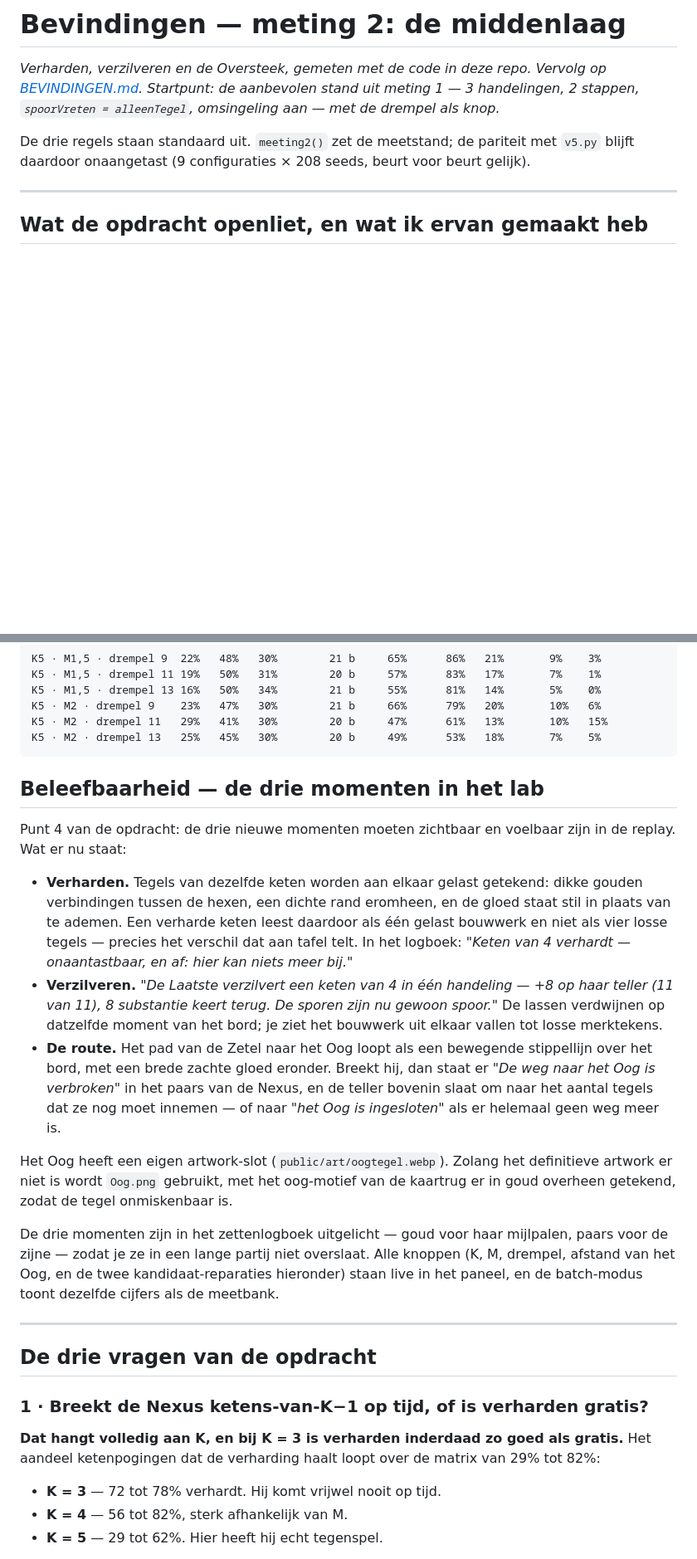
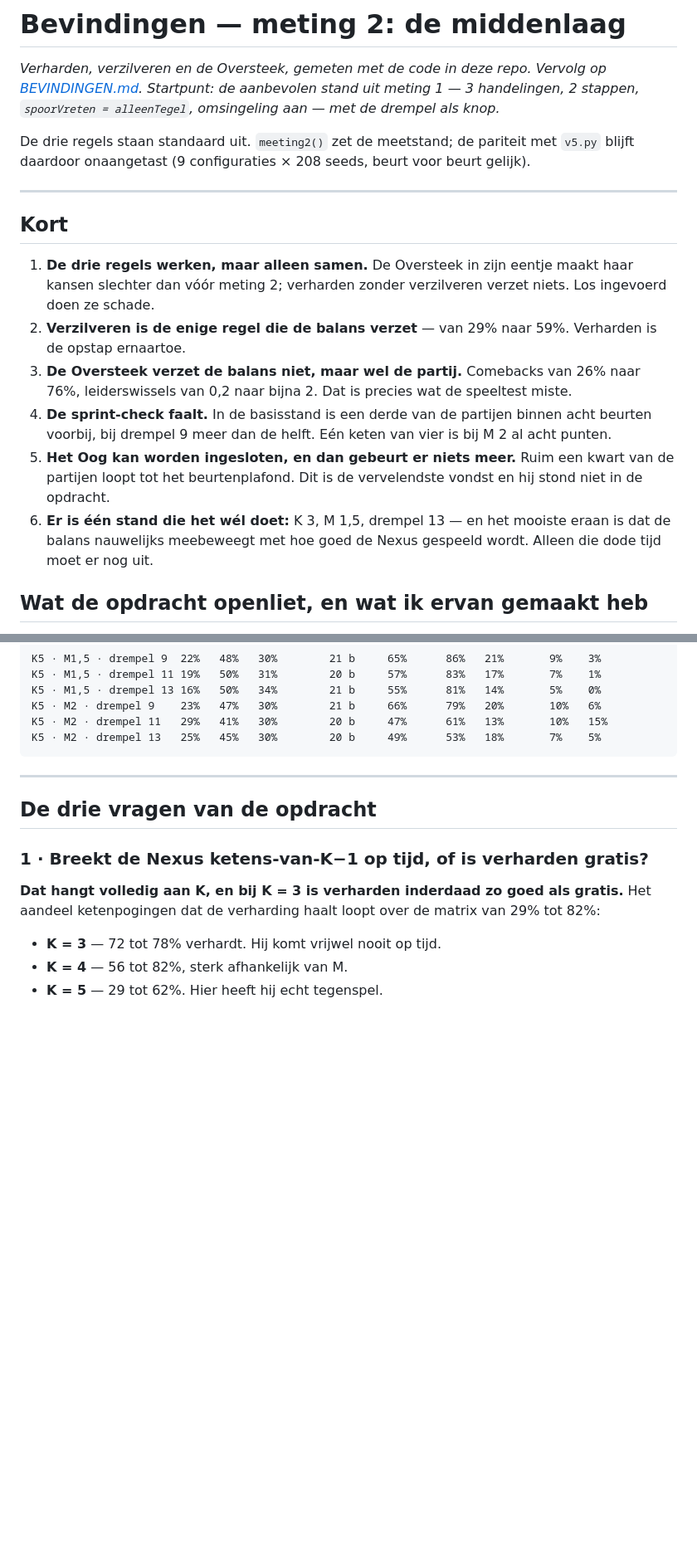
Before and after one commit to RustAssured/Adeuk, a Markdown page: docs/BEVINDINGEN2.md, 2 parts joined by grey strips. Shown at 83% size. Rendered like a GitHub page; blank space fills up the shorter version.

````diff
--- a/docs/BEVINDINGEN2.md
+++ b/docs/BEVINDINGEN2.md
@@ -10,6 +10,26 @@ met `v5.py` blijft daardoor onaangetast (9 configuraties × 208 seeds, beurt voo
 beurt gelijk).
 
 ---
+
+## Kort
+
+1. **De drie regels werken, maar alleen samen.** De Oversteek in zijn eentje
+   maakt haar kansen slechter dan vóór meting 2; verharden zonder verzilveren
+   verzet niets. Los ingevoerd doen ze schade.
+2. **Verzilveren is de enige regel die de balans verzet** — van 29% naar 59%.
+   Verharden is de opstap ernaartoe.
+3. **De Oversteek verzet de balans niet, maar wel de partij.** Comebacks van 26%
+   naar 76%, leiderswissels van 0,2 naar bijna 2. Dat is precies wat de speeltest
+   miste.
+4. **De sprint-check faalt.** In de basisstand is een derde van de partijen
+   binnen acht beurten voorbij, bij drempel 9 meer dan de helft. Eén keten van
+   vier is bij M 2 al acht punten.
+5. **Het Oog kan worden ingesloten, en dan gebeurt er niets meer.** Ruim een
+   kwart van de partijen loopt tot het beurtenplafond. Dit is de vervelendste
+   vondst en hij stond niet in de opdracht.
+6. **Er is één stand die het wél doet:** K 3, M 1,5, drempel 13 — en het mooiste
+   eraan is dat de balans nauwelijks meebeweegt met hoe goed de Nexus gespeeld
+   wordt. Alleen die dode tijd moet er nog uit.
 
 ## Wat de opdracht openliet, en wat ik ervan gemaakt heb
 
@@ -92,37 +112,6 @@ K5 · M2 · drempel 9    23%   47%   30%        21 b     66%      79%   20%
 K5 · M2 · drempel 11   29%   41%   30%        20 b     47%      61%   13%       10%   15%
 K5 · M2 · drempel 13   25%   45%   30%        20 b     49%      53%   18%       7%    5%
 ```
-
-## Beleefbaarheid — de drie momenten in het lab
-
-Punt 4 van de opdracht: de drie nieuwe momenten moeten zichtbaar en voelbaar
-zijn in de replay. Wat er nu staat:
-
-- **Verharden.** Tegels van dezelfde keten worden aan elkaar gelast getekend:
-  dikke gouden verbindingen tussen de hexen, een dichte rand eromheen, en de
-  gloed staat stil in plaats van te ademen. Een verharde keten leest daardoor
-  als één gelast bouwwerk en niet als vier losse tegels — precies het verschil
-  dat aan tafel telt. In het logboek: *"Keten van 4 verhardt — onaantastbaar, en
-  af: hier kan niets meer bij."*
-- **Verzilveren.** *"De Laatste verzilvert een keten van 4 in één handeling —
-  +8 op haar teller (11 van 11), 8 substantie keert terug. De sporen zijn nu
-  gewoon spoor."* De lassen verdwijnen op datzelfde moment van het bord; je ziet
-  het bouwwerk uit elkaar vallen tot losse merktekens.
-- **De route.** Het pad van de Zetel naar het Oog loopt als een bewegende
-  stippellijn over het bord, met een brede zachte gloed eronder. Breekt hij, dan
-  staat er *"De weg naar het Oog is verbroken"* in het paars van de Nexus, en de
-  teller bovenin slaat om naar het aantal tegels dat ze nog moet innemen — of
-  naar *"het Oog is ingesloten"* als er helemaal geen weg meer is.
-
-Het Oog heeft een eigen artwork-slot (`public/art/oogtegel.webp`). Zolang het
-definitieve artwork er niet is wordt `Oog.png` gebruikt, met het oog-motief van
-de kaartrug er in goud overheen getekend, zodat de tegel onmiskenbaar is.
-
-De drie momenten zijn in het zettenlogboek uitgelicht — goud voor haar
-mijlpalen, paars voor de zijne — zodat je ze in een lange partij niet
-overslaat. Alle knoppen (K, M, drempel, afstand van het Oog, en de twee
-kandidaat-reparaties hieronder) staan live in het paneel, en de batch-modus
-toont dezelfde cijfers als de meetbank.
 
 ---
 
````
Also changed, not shown: other parts of docs/BEVINDINGEN2.md (+70 -0 lines).
